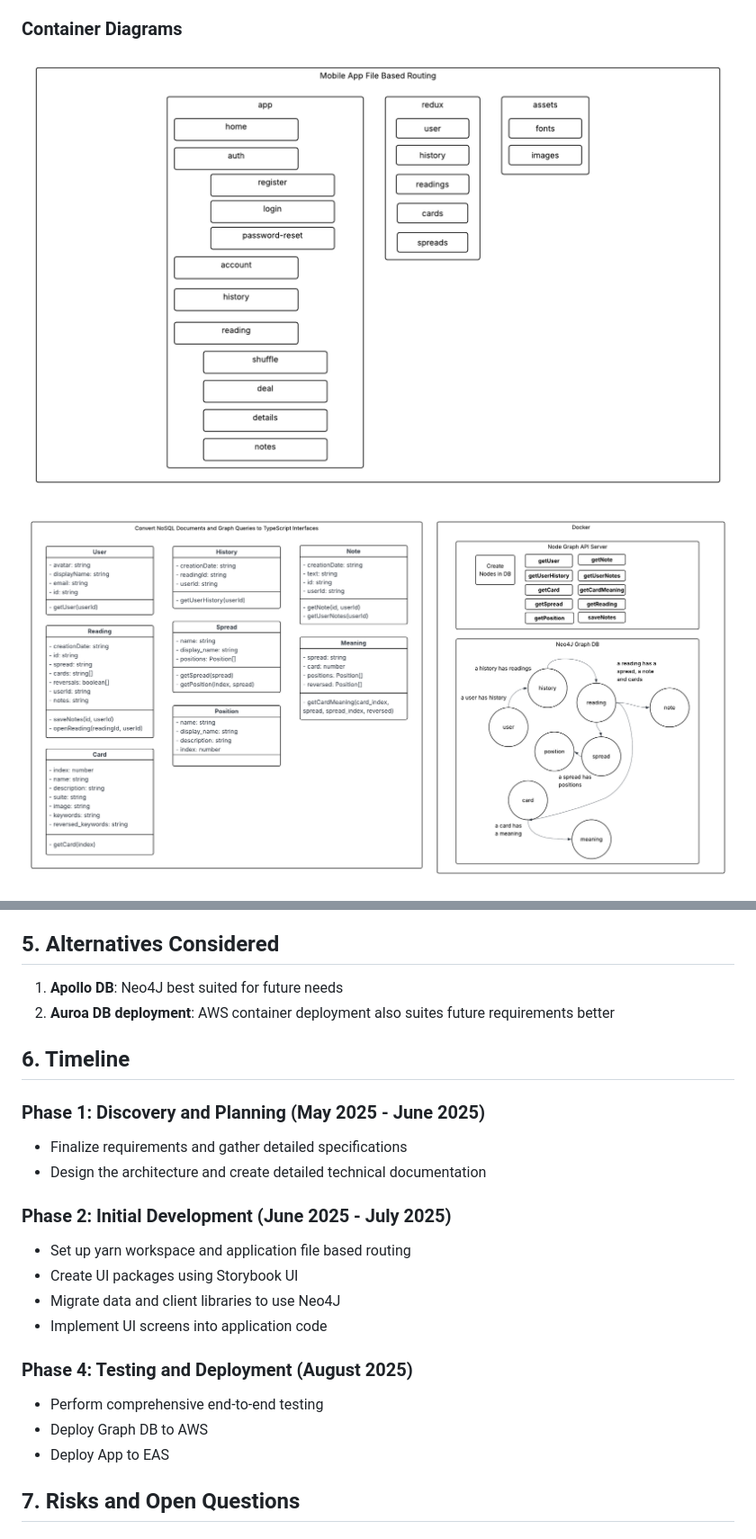
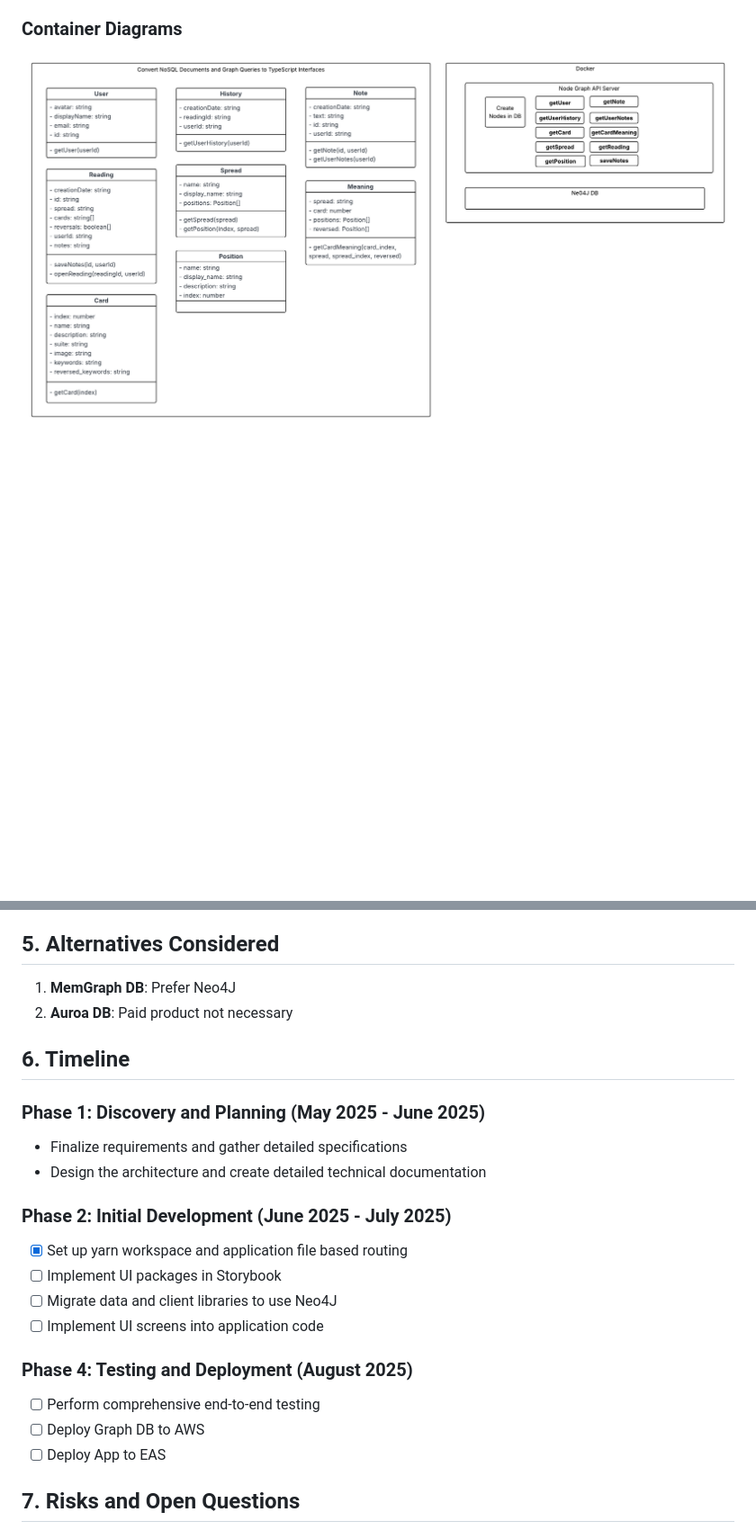
Before and after one commit to avacollins/simple-tarot, a Markdown page: docs/mobile_design_pahse_one.md, 2 parts joined by grey strips. Shown: that part at 90% size. Rendered like a GitHub page; pictures changed too: assets/core_api_system.png; blank space fills up the shorter version.

Commit message:
docs: add graph schema to phase one design doc

```diff
--- a/docs/mobile_design_pahse_one.md
+++ b/docs/mobile_design_pahse_one.md
@@ -45,7 +45,6 @@ Phase One will include
 
 ### Container Diagrams
 
-![File Based Routing](../assets/file_based_routing.png)
 
 ![Core API](../assets/core_api_system.png)
 
@@ -80,8 +83,8 @@ Phase One will include
 
 ## 5. Alternatives Considered
 
-1. **Apollo DB**: Neo4J best suited for future needs
-2. **Auroa DB deployment**: AWS container deployment also suites future requirements better
+1. **MemGraph DB**: Prefer Neo4J
+2. **Auroa DB**: Paid product not necessary
 
 ## 6. Timeline
 
@@ -92,16 +95,16 @@ Phase One will include
 
 ### Phase 2: Initial Development (June 2025 - July 2025)
 
-- Set up yarn workspace and application file based routing
-- Create UI packages using Storybook UI
-- Migrate data and client libraries to use Neo4J
-- Implement UI screens into application code
+- [x] Set up yarn workspace and application file based routing
+- [ ] Implement UI packages in Storybook
+- [ ] Migrate data and client libraries to use Neo4J
+- [ ] Implement UI screens into application code
 
 ### Phase 4: Testing and Deployment (August 2025)
 
-- Perform comprehensive end-to-end testing
-- Deploy Graph DB to AWS
-- Deploy App to EAS
+- [ ] Perform comprehensive end-to-end testing
+- [ ] Deploy Graph DB to AWS
+- [ ] Deploy App to EAS
 
 ## 7. Risks and Open Questions
 
```
Also changed, not shown: other parts of docs/mobile_design_pahse_one.md (+4 -0 lines), 2 other files.
